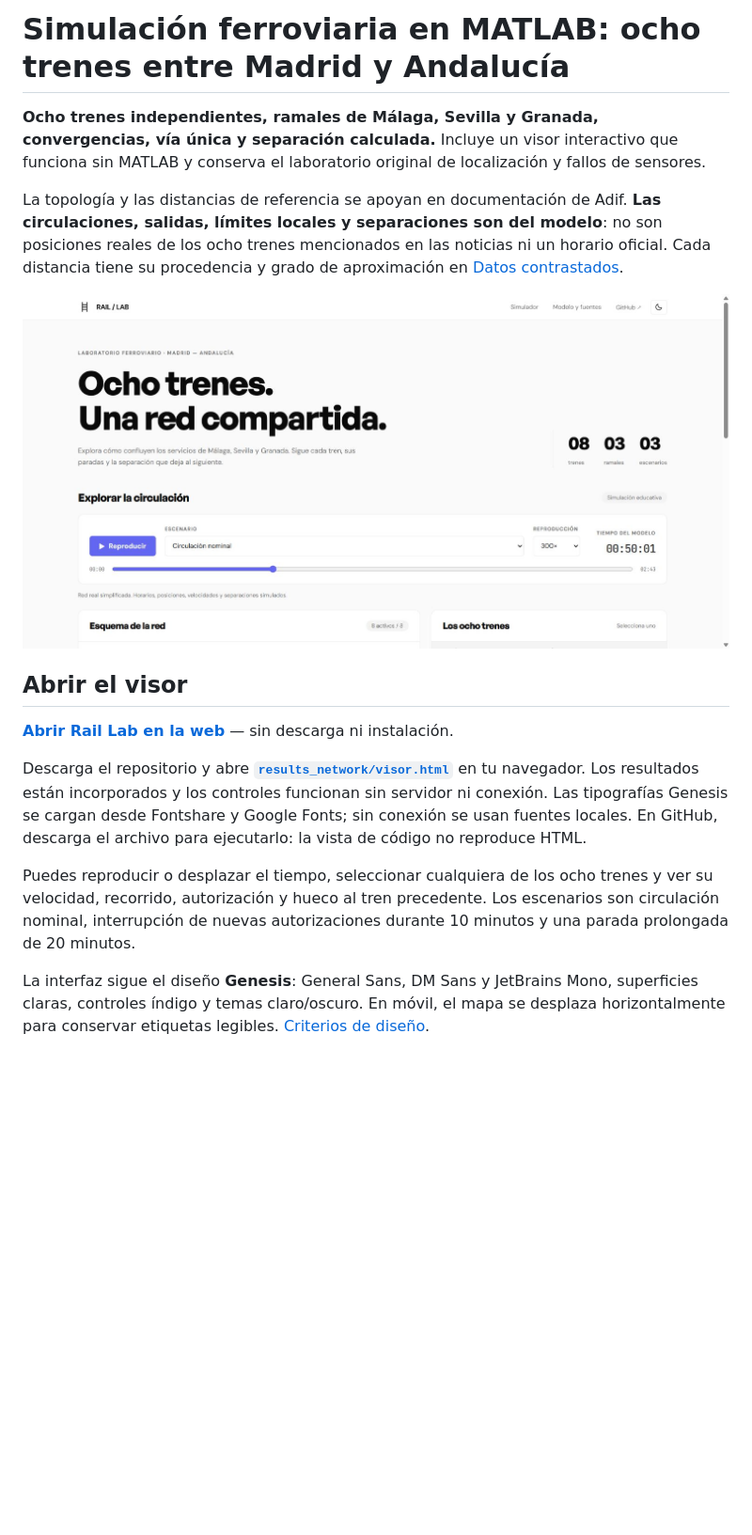
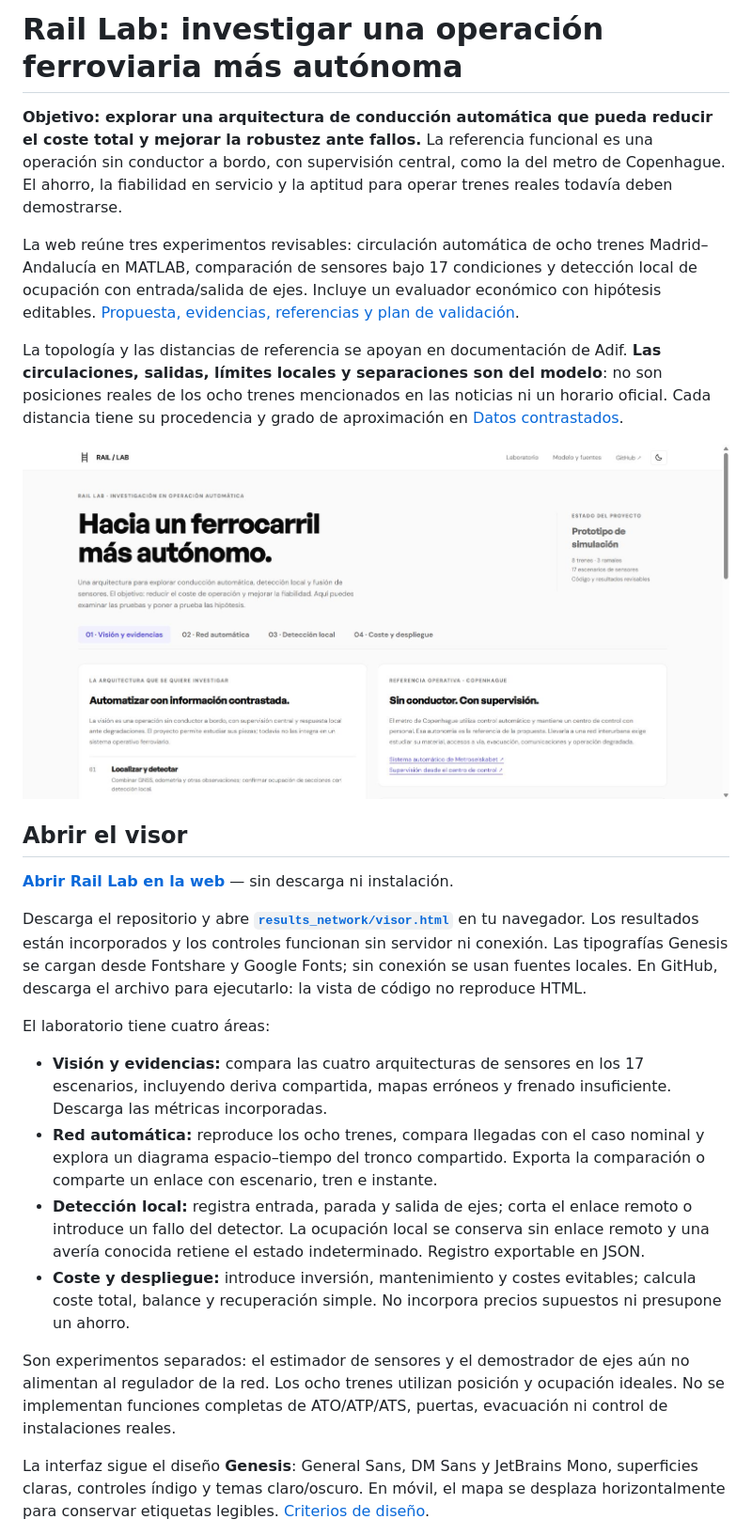
Before and after one commit to alejandropedersen123-collab/rail-localization-matlab, a Markdown page: README.md, the part around one of its changes. Shown at 94% size. Drawn GitHub-style; pictures changed too: results_network/preview.png; blank space fills up the shorter version.

Commit message:
Add autonomy research dashboard, local detection lab and cost analysis

```diff
--- a/README.md
+++ b/README.md
@@ -1,6 +1,8 @@
-# Simulación ferroviaria en MATLAB: ocho trenes entre Madrid y Andalucía
+# Rail Lab: investigar una operación ferroviaria más autónoma
 
-**Ocho trenes independientes, ramales de Málaga, Sevilla y Granada, convergencias, vía única y separación calculada.** Incluye un visor interactivo que funciona sin MATLAB y conserva el laboratorio original de localización y fallos de sensores.
+**Objetivo: explorar una arquitectura de conducción automática que pueda reducir el coste total y mejorar la robustez ante fallos.** La referencia funcional es una operación sin conductor a bordo, con supervisión central, como la del metro de Copenhague. El ahorro, la fiabilidad en servicio y la aptitud para operar trenes reales todavía deben demostrarse.
+
+La web reúne tres experimentos revisables: circulación automática de ocho trenes Madrid–Andalucía en MATLAB, comparación de sensores bajo 17 condiciones y detección local de ocupación con entrada/salida de ejes. Incluye un evaluador económico con hipótesis editables. [Propuesta, evidencias, referencias y plan de validación](docs/RESEARCH_CASE.md).
 
 La topología y las distancias de referencia se apoyan en documentación de Adif. **Las circulaciones, salidas, límites locales y separaciones son del modelo**: no son posiciones reales de los ocho trenes mencionados en las noticias ni un horario oficial. Cada distancia tiene su procedencia y grado de aproximación en [Datos contrastados](docs/REAL_DATA.md).
 
@@ -12,7 +14,14 @@ La topología y las distancias de referencia se apoyan en documentación de Adif
 
 Descarga el repositorio y abre **[`results_network/visor.html`](results_network/visor.html)** en tu navegador. Los resultados están incorporados y los controles funcionan sin servidor ni conexión. Las tipografías Genesis se cargan desde Fontshare y Google Fonts; sin conexión se usan fuentes locales. En GitHub, descarga el archivo para ejecutarlo: la vista de código no reproduce HTML.
 
-Puedes reproducir o desplazar el tiempo, seleccionar cualquiera de los ocho trenes y ver su velocidad, recorrido, autorización y hueco al tren precedente. Los escenarios son circulación nominal, interrupción de nuevas autorizaciones durante 10 minutos y una parada prolongada de 20 minutos.
+El laboratorio tiene cuatro áreas:
+
+- **Visión y evidencias:** compara las cuatro arquitecturas de sensores en los 17 escenarios, incluyendo deriva compartida, mapas erróneos y frenado insuficiente. Descarga las métricas incorporadas.
+- **Red automática:** reproduce los ocho trenes, compara llegadas con el caso nominal y explora un diagrama espacio–tiempo del tronco compartido. Exporta la comparación o comparte un enlace con escenario, tren e instante.
+- **Detección local:** registra entrada, parada y salida de ejes; corta el enlace remoto o introduce un fallo del detector. La ocupación local se conserva sin enlace remoto y una avería conocida retiene el estado indeterminado. Registro exportable en JSON.
+- **Coste y despliegue:** introduce inversión, mantenimiento y costes evitables; calcula coste total, balance y recuperación simple. No incorpora precios supuestos ni presupone un ahorro.
+
+Son experimentos separados: el estimador de sensores y el demostrador de ejes aún no alimentan al regulador de la red. Los ocho trenes utilizan posición y ocupación ideales. No se implementan funciones completas de ATO/ATP/ATS, puertas, evacuación ni control de instalaciones reales.
 
 La interfaz sigue el diseño **Genesis**: General Sans, DM Sans y JetBrains Mono, superficies claras, controles índigo y temas claro/oscuro. En móvil, el mapa se desplaza horizontalmente para conservar etiquetas legibles. [Criterios de diseño](docs/VIEWER_DESIGN.md).
 
```
Also changed, not shown: other parts of README.md (+7 -1 lines), docs/RESEARCH_CASE.md (added, +82 -0 lines), docs/VIEWER_DESIGN.md (+14 -2 lines), 6 other files.
